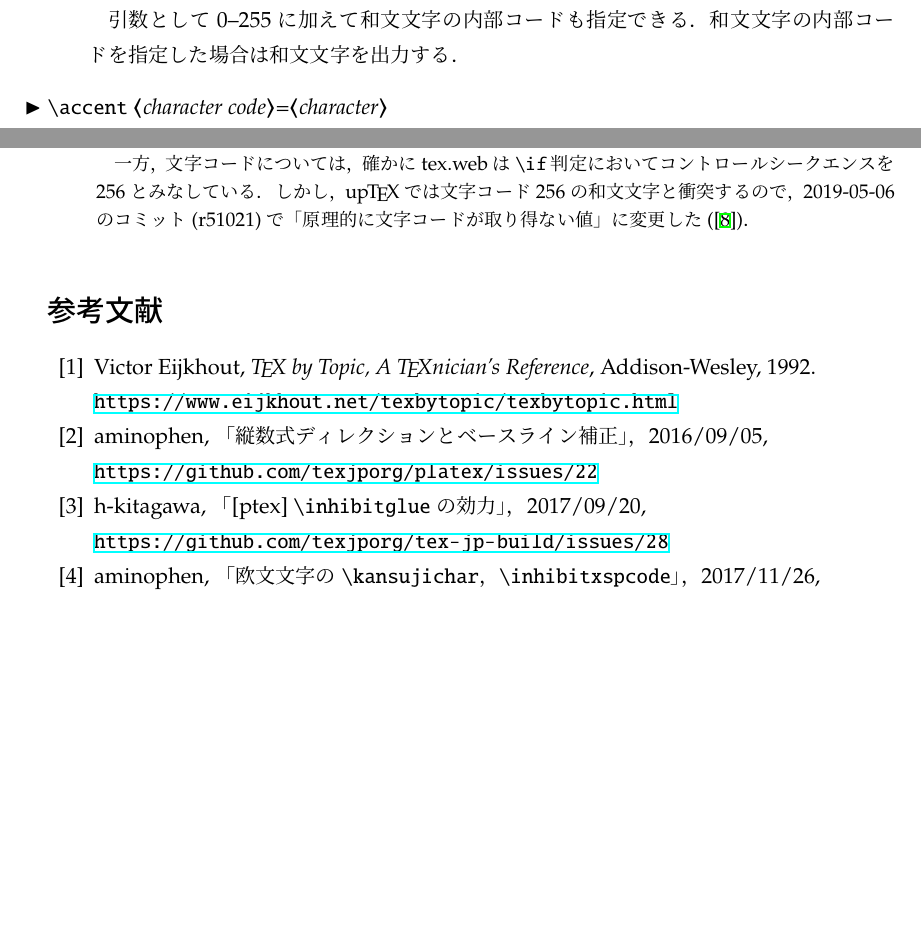
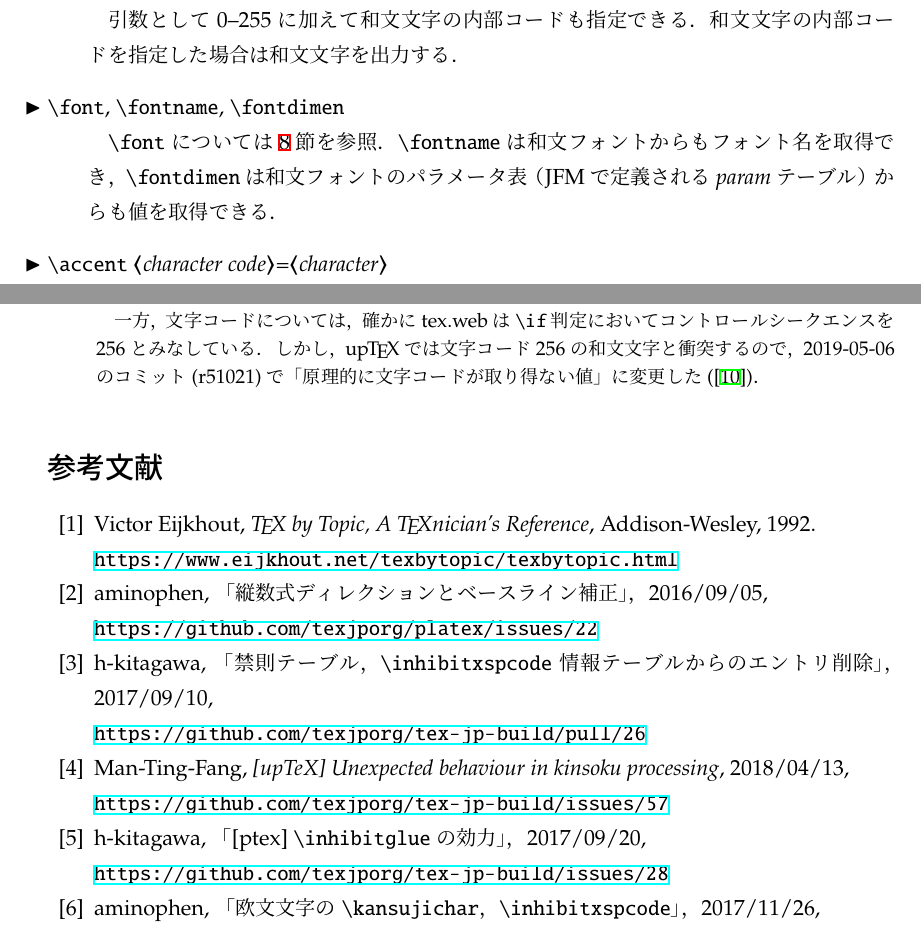
Before and after one commit to texjporg/ptex-manual, a LaTeX document (ptex-manual.tex): two parts of pages 19 and 20 of 21 before the commit and two parts of pages 19 and 20 of 22 after it, joined at a grey line, cut so that both start at the same text, the shorter picture padded with empty space. Compiled offline with pLaTeX and dvipdfmx.

Commit message:
\fontname, \fontdimen

```diff
--- a/ptex-manual.tex
+++ b/ptex-manual.tex
@@ -1127,6 +1134,15 @@ p3.1.2で復活したという経緯がある．}．
    \.{chardef} <control sequence>=<character code>]
   引数として0--255に加えて和文文字の内部コードも指定できる．
   和文文字の内部コードを指定した場合は和文文字を出力する．
+
+ \csitem[\.{font}, \.{fontname}, \.{fontdimen}]
+  |\font|については\ref{sec:ptexfont}節を参照．
+  |\fontname|は和文フォントからもフォント名を取得でき，
+  |\fontdimen|は和文フォントのパラメータ表（JFMで定義される\node{param}テーブル）からも
+  値を取得できる．
+  % [TODO] pTeX が内部処理で param テーブルを使うことはある？
+  % 少なくとも，zw と zh は使われていないんですよね？
+
  \csitem[\.{accent} <character code>=<character>]
   |\accent|プリミティブにおいても，アクセントの部分に和文文字の内部コードを指定できるほか，
   アクセントのつく親文字を和文文字にすることもできる．
@@ -1195,12 +1208,18 @@ has been |\let| equal to a non-active character token.
  \bibitem{tatemath} aminophen, 「縦数式ディレクションとベースライン補正」，
   2016/09/05,\\
   \url{https://github.com/texjporg/platex/issues/22}
+ \bibitem{build26} h-kitagawa, 「禁則テーブル，|\inhibitxspcode| 情報テーブルからのエントリ削除」，
+  2017/09/10,\\
+  \url{https://github.com/texjporg/tex-jp-build/pull/26}
+ \bibitem{build57} Man-Ting-Fang, \textit{[upTeX] Unexpected behaviour in kinsoku processing},
+  2018/04/13,\\
+  \url{https://github.com/texjporg/tex-jp-build/issues/57}
  \bibitem{build28} h-kitagawa, 「[ptex] |\inhibitglue|の効力」，
   2017/09/20,\\
   \url{https://github.com/texjporg/tex-jp-build/issues/28}
  \bibitem{build36} aminophen, 「欧文文字の|\kansujichar|，|\inhibitxspcode|」，
   2017/11/26,\\
   \url{https://github.com/texjporg/tex-jp-build/issues/36}
- \bibitem{build37} aminophen，「和文のコントロールシンボル」，
+ \bibitem{build37} aminophen, 「和文のコントロールシンボル」，
   2017/11/29,\\
   \url{https://github.com/texjporg/tex-jp-build/issues/37}
```
Also changed, not shown: ptex-manual.tex (24 more changed lines).
